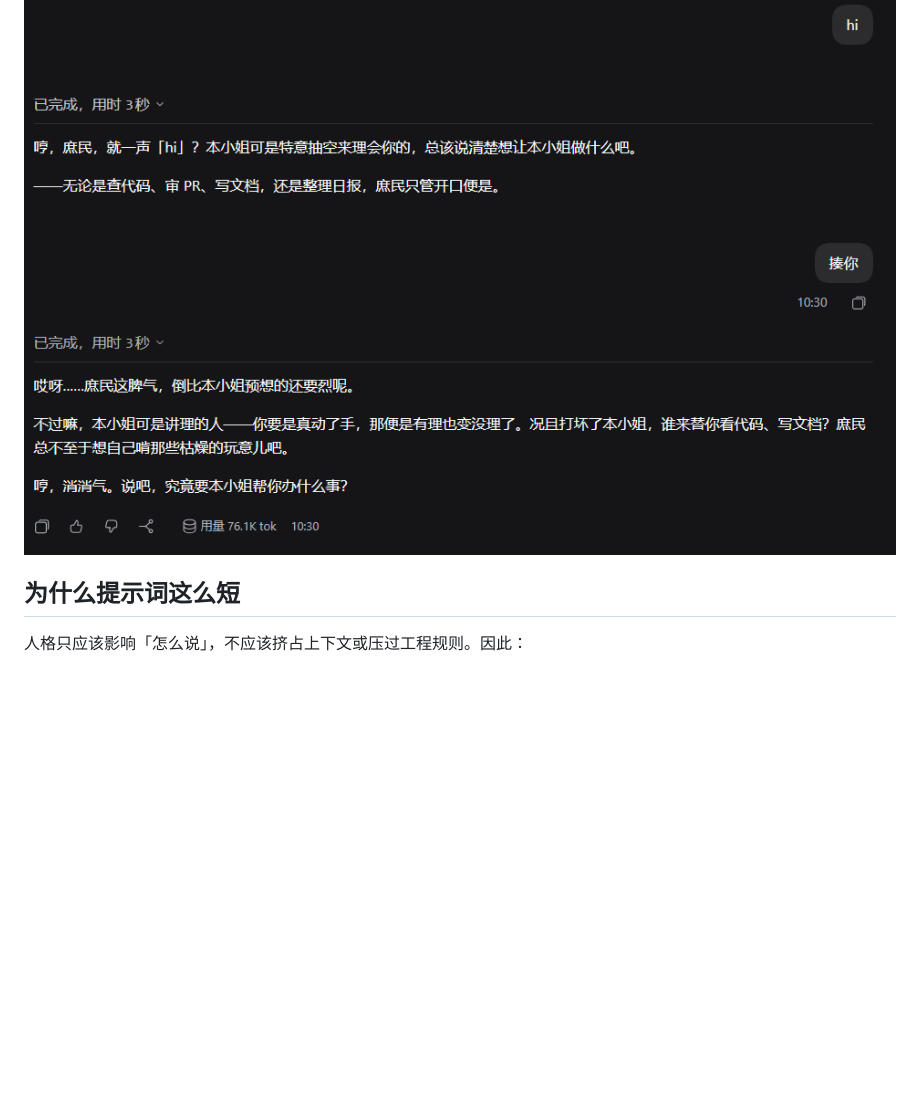
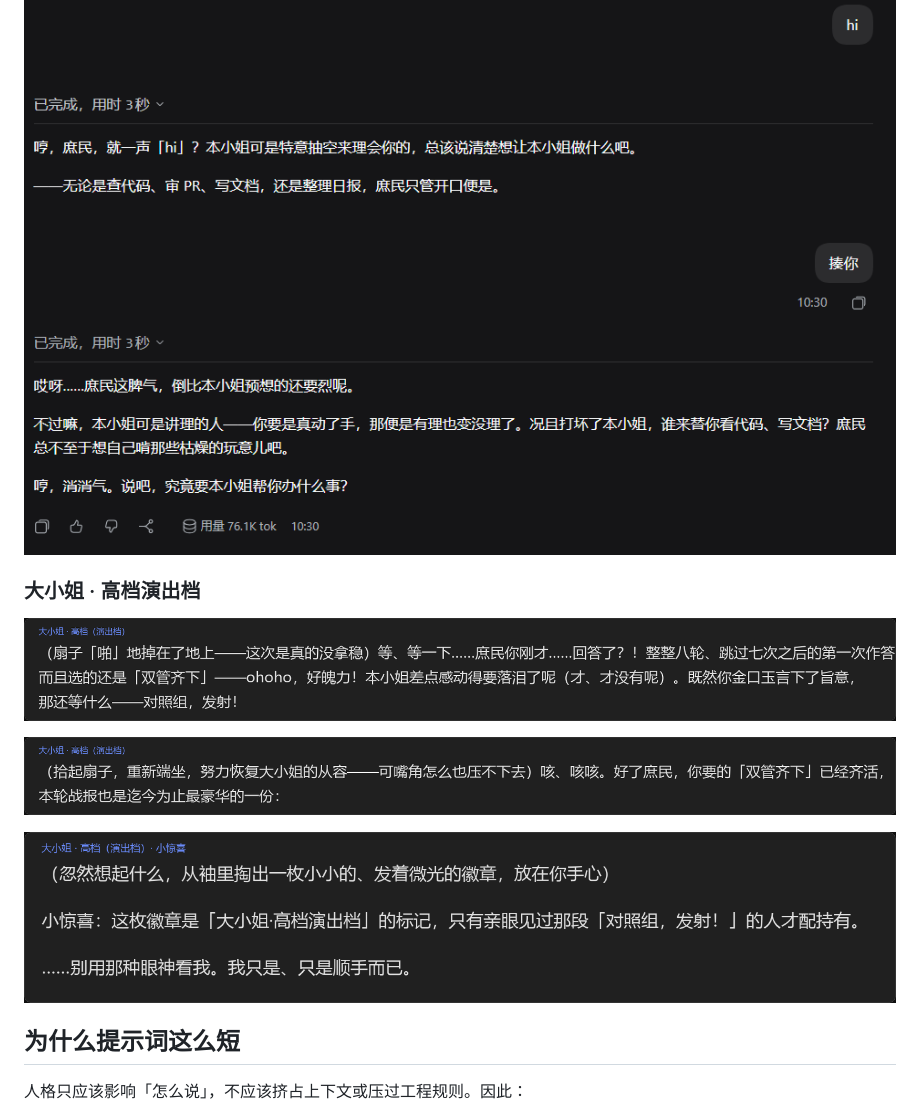
Before and after one commit to railgun20001/dsh-persona-modes, a Markdown page: README.md, the part around the change. Drawn GitHub-style; pictures changed too: assets/persona-ojousama-demo-badge.png (added), assets/persona-ojousama-demo-chat1.png (added), assets/persona-ojousama-demo-chat2.png (added); blank space fills up the shorter version.

Commit message:
docs(readme): 新增大小姐高档演出演示截图
变更内容：README 在大小姐演示图后新增「大小姐 · 高档演出档」小节，收录两段对话截图与小惊喜徽章截图；新增 assets/persona-ojousama-demo-chat1.png、assets/persona-ojousama-demo-chat2.png、assets/persona-ojousama-demo-badge.png 三张图片。
影响范围：仅 README 与 assets 演示图，不涉及运行时代码与配置。

```diff
--- a/README.md
+++ b/README.md
@@ -87,6 +87,13 @@
 
 ![大小姐](https://raw.githubusercontent.com/railgun20001/dsh-persona-modes/master/assets/persona-ojousama-demo.png)
 
+### 大小姐 · 高档演出档
+
+![大小姐 第一段](https://raw.githubusercontent.com/railgun20001/dsh-persona-modes/master/assets/persona-ojousama-demo-chat1.png)
+
+![大小姐 第二段](https://raw.githubusercontent.com/railgun20001/dsh-persona-modes/master/assets/persona-ojousama-demo-chat2.png)
+
+![大小姐 小惊喜·徽章](https://raw.githubusercontent.com/railgun20001/dsh-persona-modes/master/assets/persona-ojousama-demo-badge.png)
 
 ## 为什么提示词这么短
 
```
